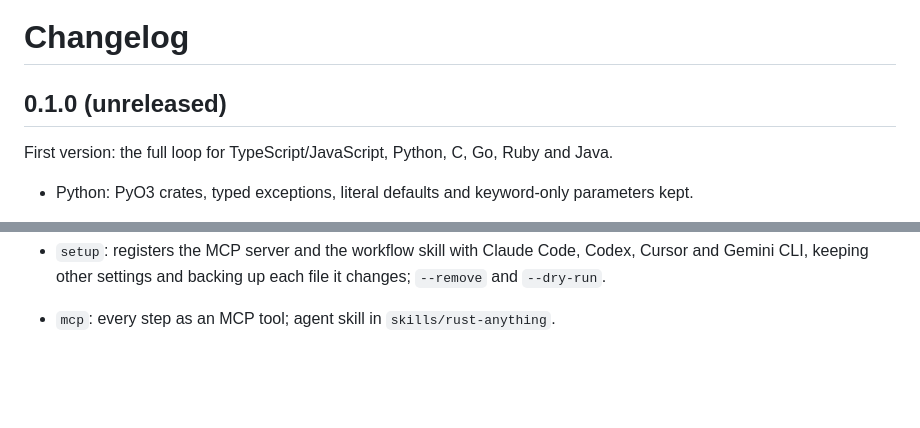
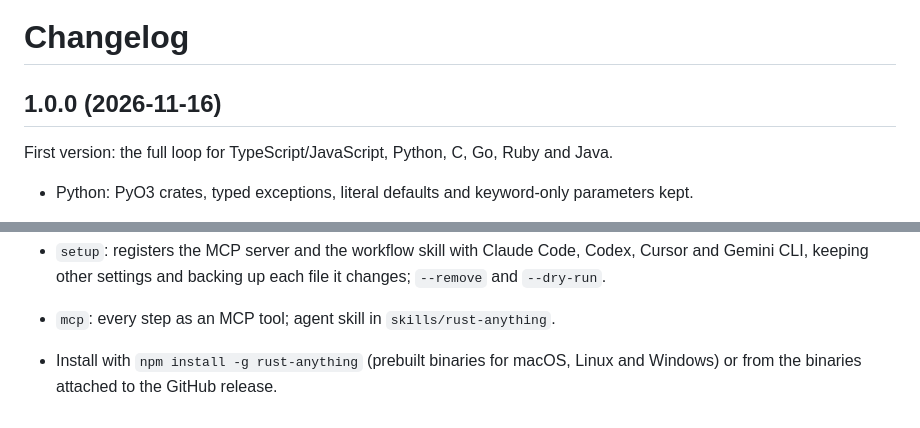
Before and after one commit to AmmarArief/everything-rust, a Markdown page: CHANGELOG.md, 2 parts joined by grey strips. GitHub-like rendering; blank space fills up the shorter version.

```diff
--- a/CHANGELOG.md
+++ b/CHANGELOG.md
@@ -1,6 +1,6 @@
 # Changelog
 
-## 0.1.0 (unreleased)
+## 1.0.0 (2026-11-16)
 
 First version: the full loop for TypeScript/JavaScript, Python, C, Go, Ruby and Java.
 
@@ -34,3 +34,5 @@ First version: the full loop for TypeScript/JavaScript, Python, C, Go, Ruby and
   Gemini CLI, keeping other settings and backing up each file it changes; `--remove` and
   `--dry-run`.
 - `mcp`: every step as an MCP tool; agent skill in `skills/rust-anything`.
+- Install with `npm install -g rust-anything` (prebuilt binaries for macOS, Linux and Windows) or
+  from the binaries attached to the GitHub release.
```
Also changed, not shown: README.md (+8 -3 lines), docs/assets/hero.png, 8 other files.
